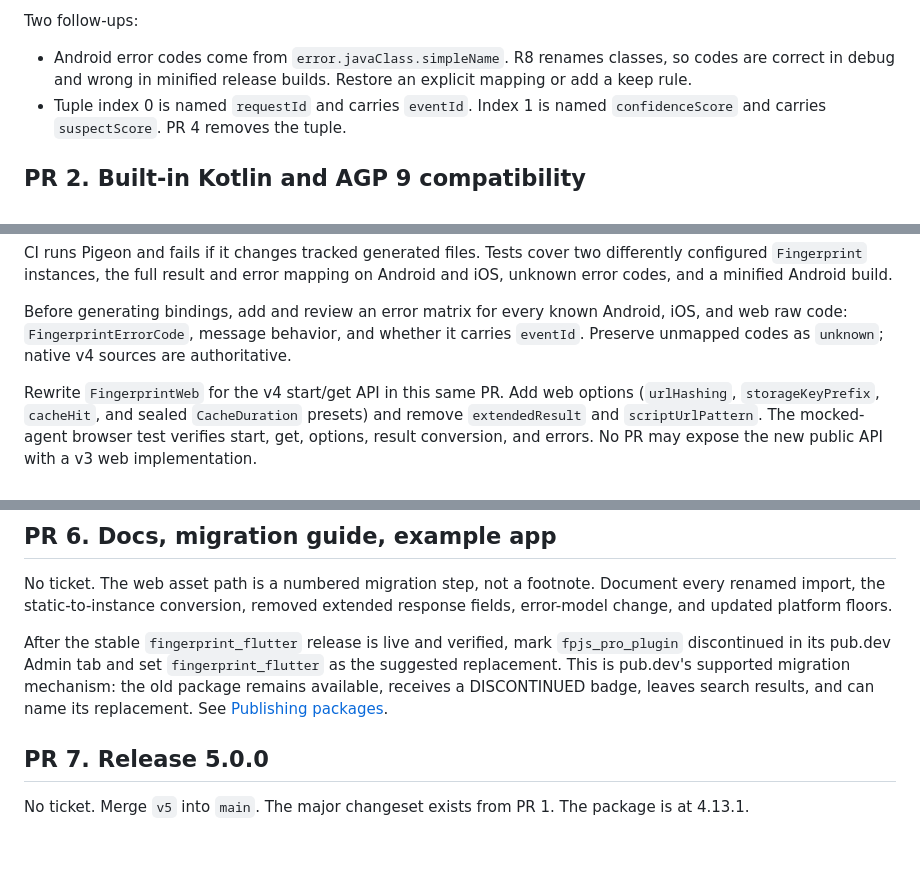
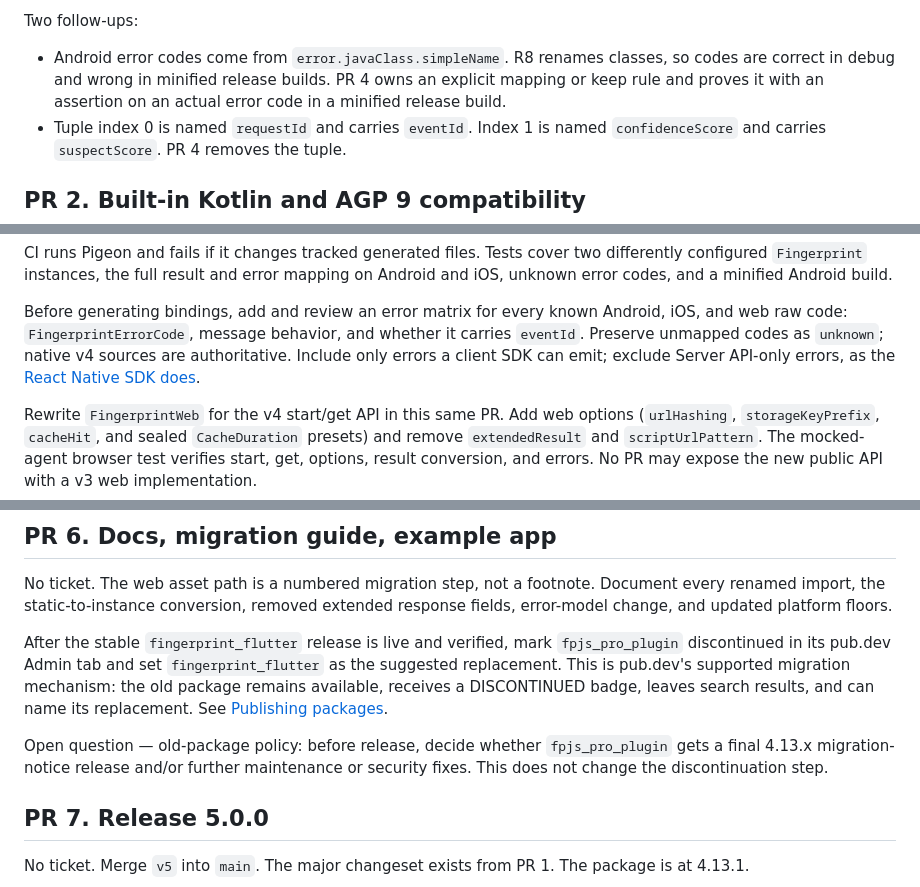
Before and after one commit to fingerprintjs/fingerprintjs-pro-flutter, a Markdown page: MIGRATION_PLAN.md, 3 parts joined by grey strips. GitHub-like rendering; blank space fills up the shorter version.

Commit message:
docs: clarify v5 error and support policy

```diff
--- a/MIGRATION_PLAN.md
+++ b/MIGRATION_PLAN.md
@@ -50,7 +50,8 @@ Two follow-ups:
 
 - Android error codes come from `error.javaClass.simpleName`. R8 renames
   classes, so codes are correct in debug and wrong in minified release
-  builds. Restore an explicit mapping or add a keep rule.
+  builds. PR 4 owns an explicit mapping or keep rule and proves it with an
+  assertion on an actual error code in a minified release build.
 - Tuple index 0 is named `requestId` and carries `eventId`. Index 1 is named
   `confidenceScore` and carries `suspectScore`. PR 4 removes the tuple.
 
@@ -143,7 +144,9 @@ mapping on Android and iOS, unknown error codes, and a minified Android build.
 Before generating bindings, add and review an error matrix for every known
 Android, iOS, and web raw code: `FingerprintErrorCode`, message behavior, and
 whether it carries `eventId`. Preserve unmapped codes as `unknown`; native v4
-sources are authoritative.
+sources are authoritative. Include only errors a client SDK can emit; exclude
+Server API-only errors, as the
+[React Native SDK does](https://github.com/fingerprintjs/fingerprintjs-pro-react-native/commit/1fcc272c943e362a12fe1c0f21429a5f47c22e81).
 
 Rewrite `FingerprintWeb` for the v4 start/get API in this same PR. Add web
 options (`urlHashing`, `storageKeyPrefix`, `cacheHit`, and sealed
@@ -193,6 +196,10 @@ supported migration mechanism: the old package remains available, receives a
 DISCONTINUED badge, leaves search results, and can name its replacement. See
 [Publishing packages](https://dart.dev/tools/pub/publishing#discontinue-a-package).
 
+Open question — old-package policy: before release, decide whether
+`fpjs_pro_plugin` gets a final 4.13.x migration-notice release and/or further
+maintenance or security fixes. This does not change the discontinuation step.
+
 ## PR 7. Release 5.0.0
 
 No ticket. Merge `v5` into `main`. The major changeset exists from PR 1. The
```
